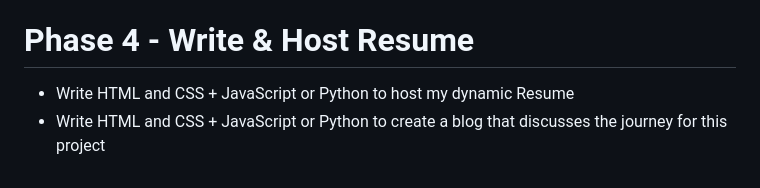
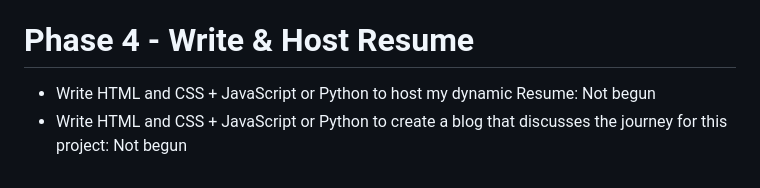
Before and after one commit to Gcedwards91/homelab-infra, a Markdown page: README.md, the part around the change. Rendered like a GitHub page.

Commit message:
Updated readme to reflect newly added goals & current project status

```diff
--- a/README.md
+++ b/README.md
@@ -38,5 +38,5 @@ This is a homelab project meant to be used to learn and deploy software leveragi
 - Deploy VMs from Containerized master host: Not begun
 - Write IaC .yml files to automate via Terraform & Ansible the deployment of the newly containerized master host: Not begun
 # Phase 4 - Write & Host Resume
-- Write HTML and CSS + JavaScript or Python to host my dynamic Resume
-- Write HTML and CSS + JavaScript or Python to create a blog that discusses the journey for this project
+- Write HTML and CSS + JavaScript or Python to host my dynamic Resume: Not begun
+- Write HTML and CSS + JavaScript or Python to create a blog that discusses the journey for this project: Not begun
```
